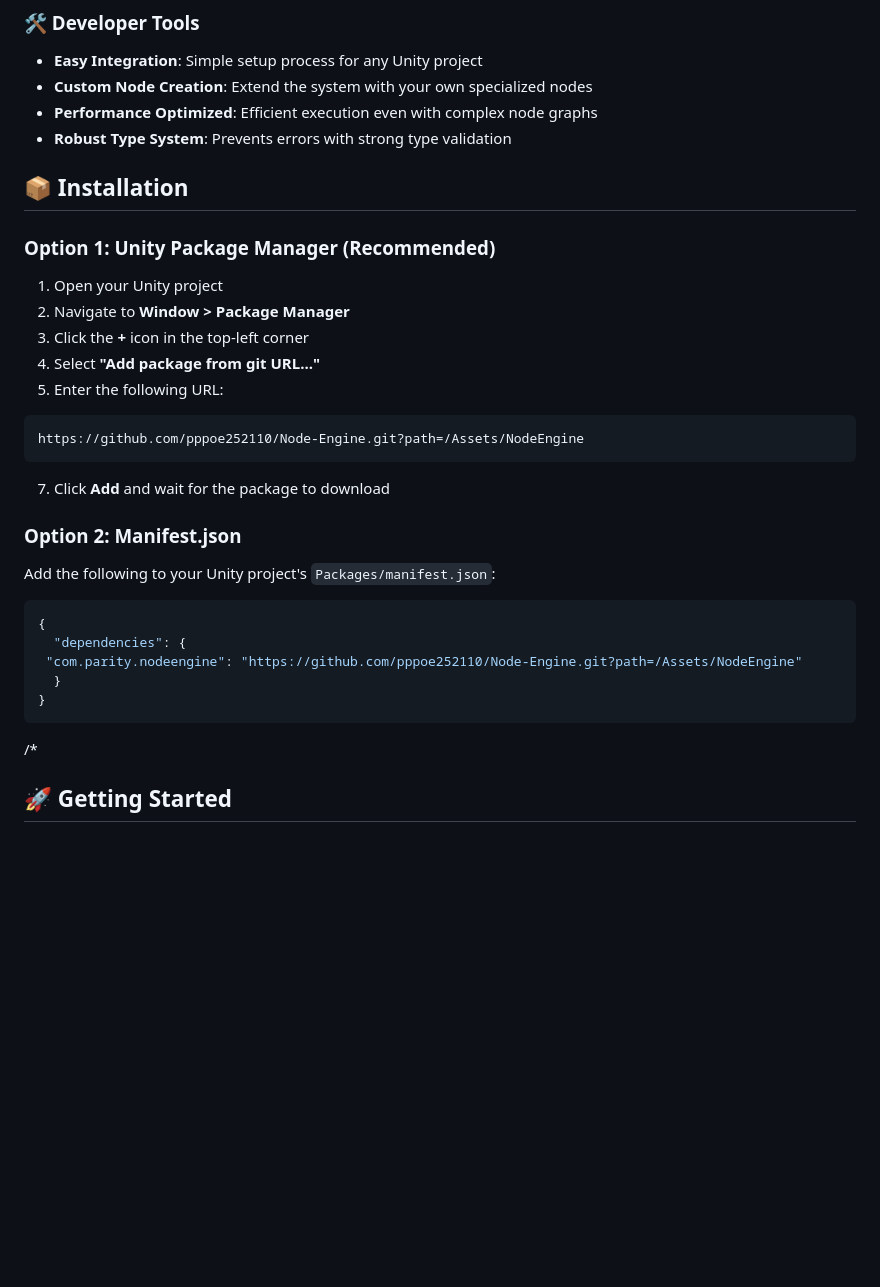
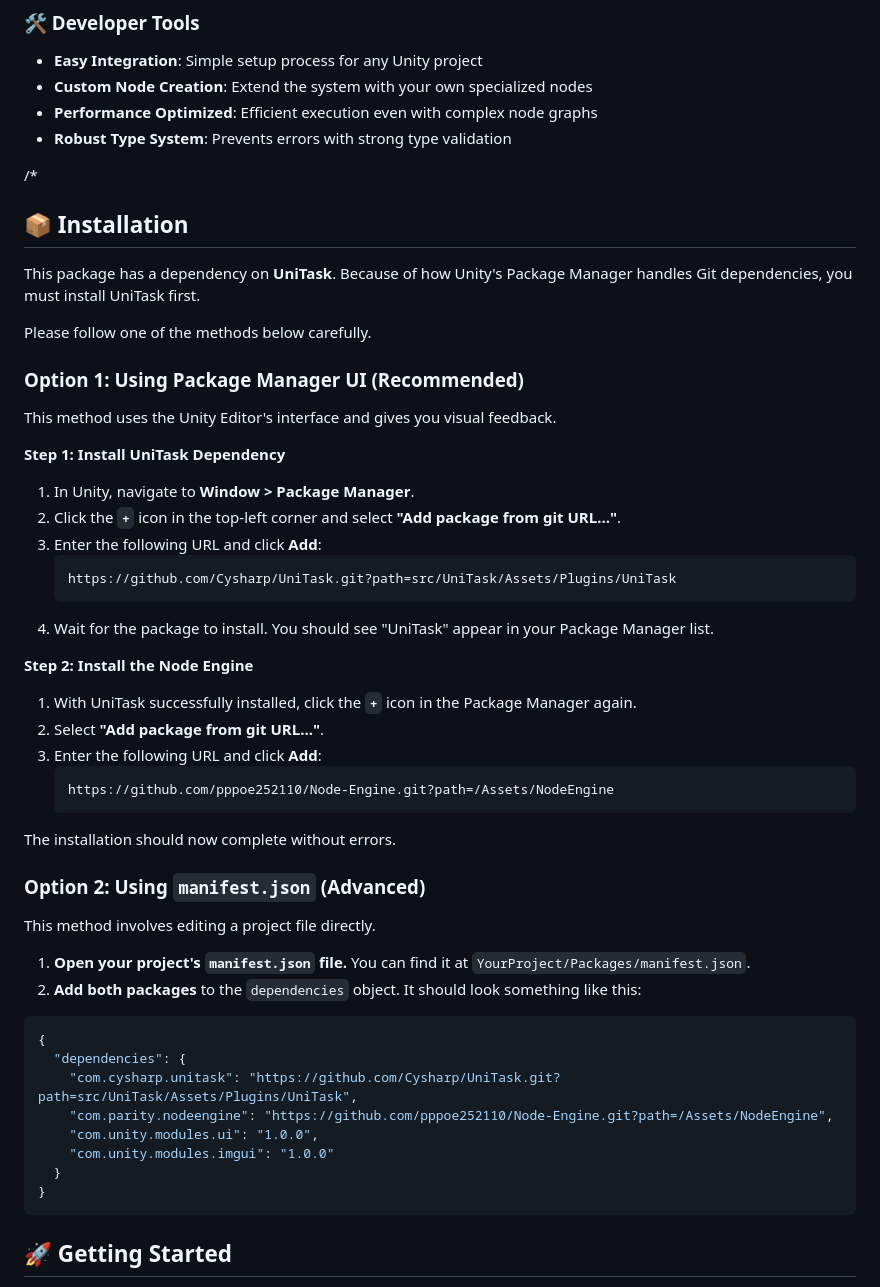
Before and after one commit to pppoe252110/Node-Engine, a Markdown page: README.md, the part around the change. Drawn GitHub-style; blank space fills up the shorter version.

````diff
--- a/README.md
+++ b/README.md
@@ -47,33 +47,55 @@ The In-Game Node Engine is a **player-facing visual scripting system** that empo
 - **Performance Optimized**: Efficient execution even with complex node graphs
 - **Robust Type System**: Prevents errors with strong type validation
 
+/*
 ## 📦 Installation
 
-### Option 1: Unity Package Manager (Recommended)
+This package has a dependency on **UniTask**. Because of how Unity's Package Manager handles Git dependencies, you must install UniTask first.
 
-1. Open your Unity project
-2. Navigate to **Window > Package Manager**
-3. Click the **+** icon in the top-left corner
-4. Select **"Add package from git URL..."**
-5. Enter the following URL:
-```
-https://github.com/pppoe252110/Node-Engine.git?path=/Assets/NodeEngine
-```
-7. Click **Add** and wait for the package to download
+Please follow one of the methods below carefully.
 
-### Option 2: Manifest.json
+### Option 1: Using Package Manager UI (Recommended)
 
-Add the following to your Unity project's `Packages/manifest.json`:
+This method uses the Unity Editor's interface and gives you visual feedback.
+
+**Step 1: Install UniTask Dependency**
+
+1.  In Unity, navigate to **Window > Package Manager**.
+2.  Click the **`+`** icon in the top-left corner and select **"Add package from git URL..."**.
+3.  Enter the following URL and click **Add**:
+    ```
+    https://github.com/Cysharp/UniTask.git?path=src/UniTask/Assets/Plugins/UniTask
+    ```
+4.  Wait for the package to install. You should see "UniTask" appear in your Package Manager list.
+
+**Step 2: Install the Node Engine**
+
+1.  With UniTask successfully installed, click the **`+`** icon in the Package Manager again.
+2.  Select **"Add package from git URL..."**.
+3.  Enter the following URL and click **Add**:
+    ```
+    https://github.com/pppoe252110/Node-Engine.git?path=/Assets/NodeEngine
+    ```
+
+The installation should now complete without errors.
+
+### Option 2: Using `manifest.json` (Advanced)
+
+This method involves editing a project file directly.
+
+1.  **Open your project's `manifest.json` file.** You can find it at `YourProject/Packages/manifest.json`.
+2.  **Add both packages** to the `dependencies` object. It should look something like this:
 
 ```json
 {
   "dependencies": {
- "com.parity.nodeengine": "https://github.com/pppoe252110/Node-Engine.git?path=/Assets/NodeEngine"
+    "com.cysharp.unitask": "https://github.com/Cysharp/UniTask.git?path=src/UniTask/Assets/Plugins/UniTask",
+    "com.parity.nodeengine": "https://github.com/pppoe252110/Node-Engine.git?path=/Assets/NodeEngine",
+    "com.unity.modules.ui": "1.0.0",
+    "com.unity.modules.imgui": "1.0.0"
   }
 }
 ```
-
-/*
 ## 🚀 Getting Started
 
 1. **Install the package** using one of the methods above
````
